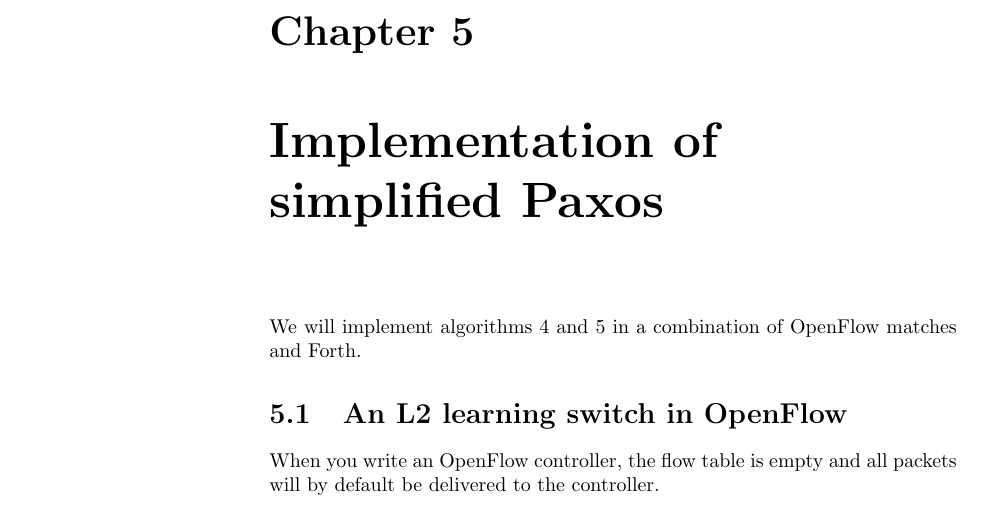
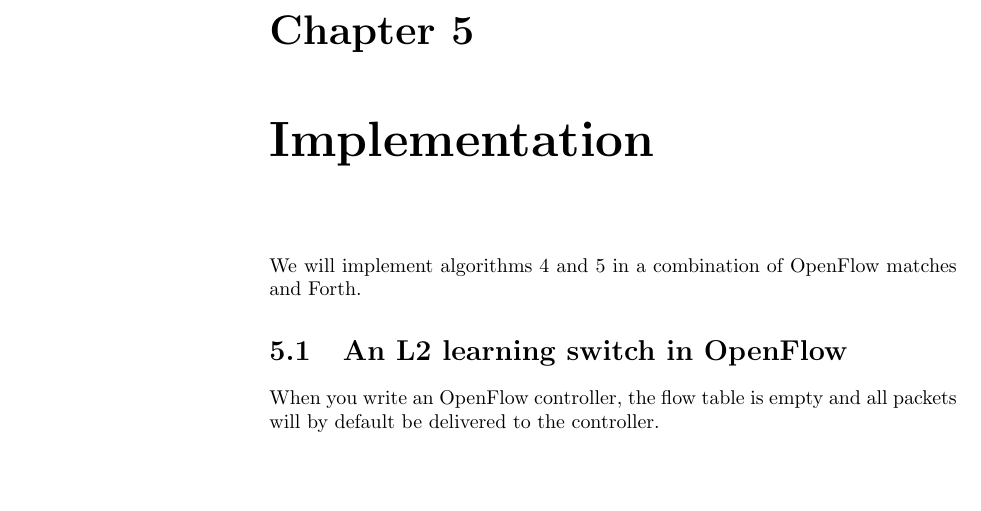
Before and after one commit to cslarsen/bachelor, a LaTeX thesis (thesis/thesis.tex, which reads thesis/implementation.tex): part of page 32 of 61, cut so that both start at the same text, the shorter picture padded with empty space. Compiled offline with pdfLaTeX.

Commit message:
Added correct label

```diff
--- a/thesis/implementation.tex
+++ b/thesis/implementation.tex
@@ -1,4 +1,5 @@
-\chapter{Implementation of simplified Paxos}
+\chapter{Implementation}
+\label{chapter:implementation}
 \label{implementation.simplified.paxos}
 
 We will implement algorithms \ref{algorithm:paxos.simple.acceptor}
```
